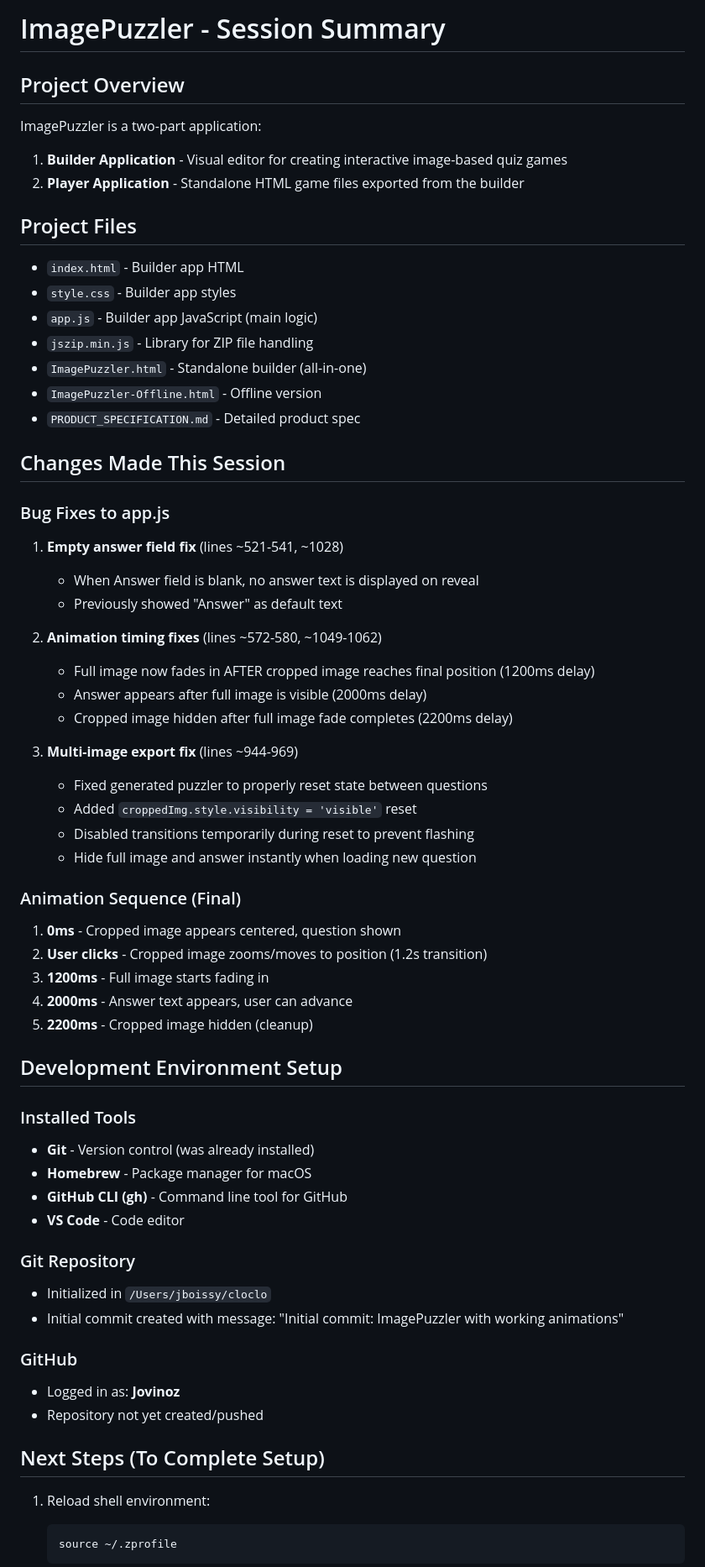
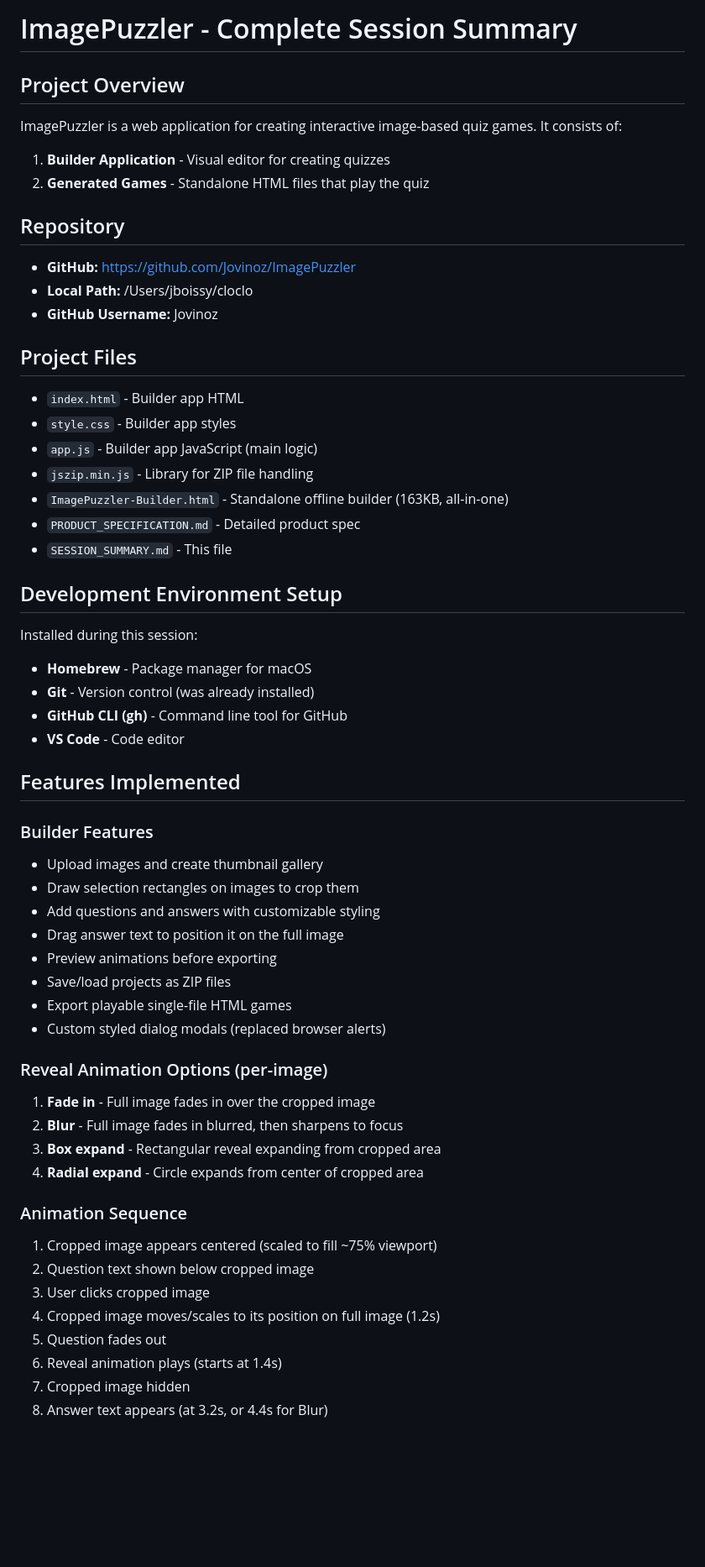
Before and after one commit to Jovinoz/ImagePuzzler, a Markdown page: SESSION_SUMMARY.md, the part around one of its changes. Shown at 84% size. Rendered like a GitHub page; blank space fills up the shorter version.

Commit message:
Update session summary with complete project documentation
🤖 Generated with [Claude Code](https://claude.com/claude-code)

Co-Authored-By: Claude Opus 4.5 <noreply@anthropic.com>

````diff
--- a/SESSION_SUMMARY.md
+++ b/SESSION_SUMMARY.md
@@ -1,65 +1,56 @@
-# ImagePuzzler - Session Summary
+# ImagePuzzler - Complete Session Summary
 
 ## Project Overview
-ImagePuzzler is a two-part application:
-1. **Builder Application** - Visual editor for creating interactive image-based quiz games
-2. **Player Application** - Standalone HTML game files exported from the builder
+ImagePuzzler is a web application for creating interactive image-based quiz games. It consists of:
+1. **Builder Application** - Visual editor for creating quizzes
+2. **Generated Games** - Standalone HTML files that play the quiz
+
+## Repository
+- **GitHub:** https://github.com/Jovinoz/ImagePuzzler
+- **Local Path:** /Users/jboissy/cloclo
+- **GitHub Username:** Jovinoz
 
 ## Project Files
 - `index.html` - Builder app HTML
 - `style.css` - Builder app styles
 - `app.js` - Builder app JavaScript (main logic)
 - `jszip.min.js` - Library for ZIP file handling
-- `ImagePuzzler.html` - Standalone builder (all-in-one)
-- `ImagePuzzler-Offline.html` - Offline version
+- `ImagePuzzler-Builder.html` - Standalone offline builder (163KB, all-in-one)
 - `PRODUCT_SPECIFICATION.md` - Detailed product spec
-
-## Changes Made This Session
-
-### Bug Fixes to app.js
-
-1. **Empty answer field fix** (lines ~521-541, ~1028)
-   - When Answer field is blank, no answer text is displayed on reveal
-   - Previously showed "Answer" as default text
-
-2. **Animation timing fixes** (lines ~572-580, ~1049-1062)
-   - Full image now fades in AFTER cropped image reaches final position (1200ms delay)
-   - Answer appears after full image is visible (2000ms delay)
-   - Cropped image hidden after full image fade completes (2200ms delay)
-
-3. **Multi-image export fix** (lines ~944-969)
-   - Fixed generated puzzler to properly reset state between questions
-   - Added `croppedImg.style.visibility = 'visible'` reset
-   - Disabled transitions temporarily during reset to prevent flashing
-   - Hide full image and answer instantly when loading new question
-
-### Animation Sequence (Final)
-1. **0ms** - Cropped image appears centered, question shown
-2. **User clicks** - Cropped image zooms/moves to position (1.2s transition)
-3. **1200ms** - Full image starts fading in
-4. **2000ms** - Answer text appears, user can advance
-5. **2200ms** - Cropped image hidden (cleanup)
+- `SESSION_SUMMARY.md` - This file
 
 ## Development Environment Setup
-
-### Installed Tools
+Installed during this session:
+- **Homebrew** - Package manager for macOS
 - **Git** - Version control (was already installed)
-- **Homebrew** - Package manager for macOS
 - **GitHub CLI (gh)** - Command line tool for GitHub
 - **VS Code** - Code editor
 
-### Git Repository
-- Initialized in `/Users/jboissy/cloclo`
-- Initial commit created with message: "Initial commit: ImagePuzzler with working animations"
+## Features Implemented
 
-### GitHub
-- Logged in as: **Jovinoz**
-- Repository not yet created/pushed
+### Builder Features
+- Upload images and create thumbnail gallery
+- Draw selection rectangles on images to crop them
+- Add questions and answers with customizable styling
+- Drag answer text to position it on the full image
+- Preview animations before exporting
+- Save/load projects as ZIP files
+- Export playable single-file HTML games
+- Custom styled dialog modals (replaced browser alerts)
 
-## Next Steps (To Complete Setup)
+### Reveal Animation Options (per-image)
+1. **Fade in** - Full image fades in over the cropped image
+2. **Blur** - Full image fades in blurred, then sharpens to focus
+3. **Box expand** - Rectangular reveal expanding from cropped area
+4. **Radial expand** - Circle expands from center of cropped area
 
-1. Reload shell environment:
-   ```
-   source ~/.zprofile
-   ```
+### Animation Sequence
+1. Cropped image appears centered (scaled to fill ~75% viewport)
+2. Question text shown below cropped image
+3. User clicks cropped image
+4. Cropped image moves/scales to its position on full image (1.2s)
+5. Question fades out
+6. Reveal animation plays (starts at 1.4s)
+7. Cropped image hidden
+8. Answer text appears (at 3.2s, or 4.4s for Blur)
 
````
Also changed, not shown: other parts of SESSION_SUMMARY.md (+125 -23 lines).
